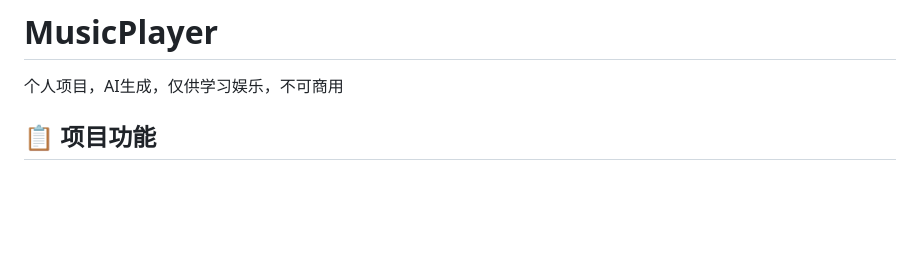
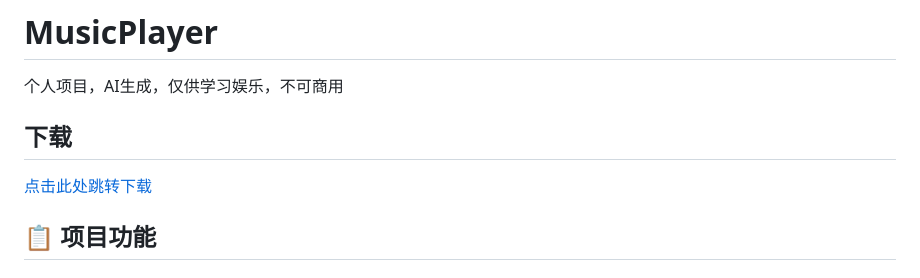
Before and after one commit to AH23333/MusicPlayer, a Markdown page: README.md, the part around the change. Rendered like a GitHub page; blank space fills up the shorter version.

```diff
--- a/README.md
+++ b/README.md
@@ -1,6 +1,9 @@
 # MusicPlayer
 
 个人项目，AI生成，仅供学习娱乐，不可商用
+
+## 下载
+[点击此处跳转下载](https://github.com/AH23333/MusicPlayer/releases)
 
 ## 📋 项目功能
 
```
